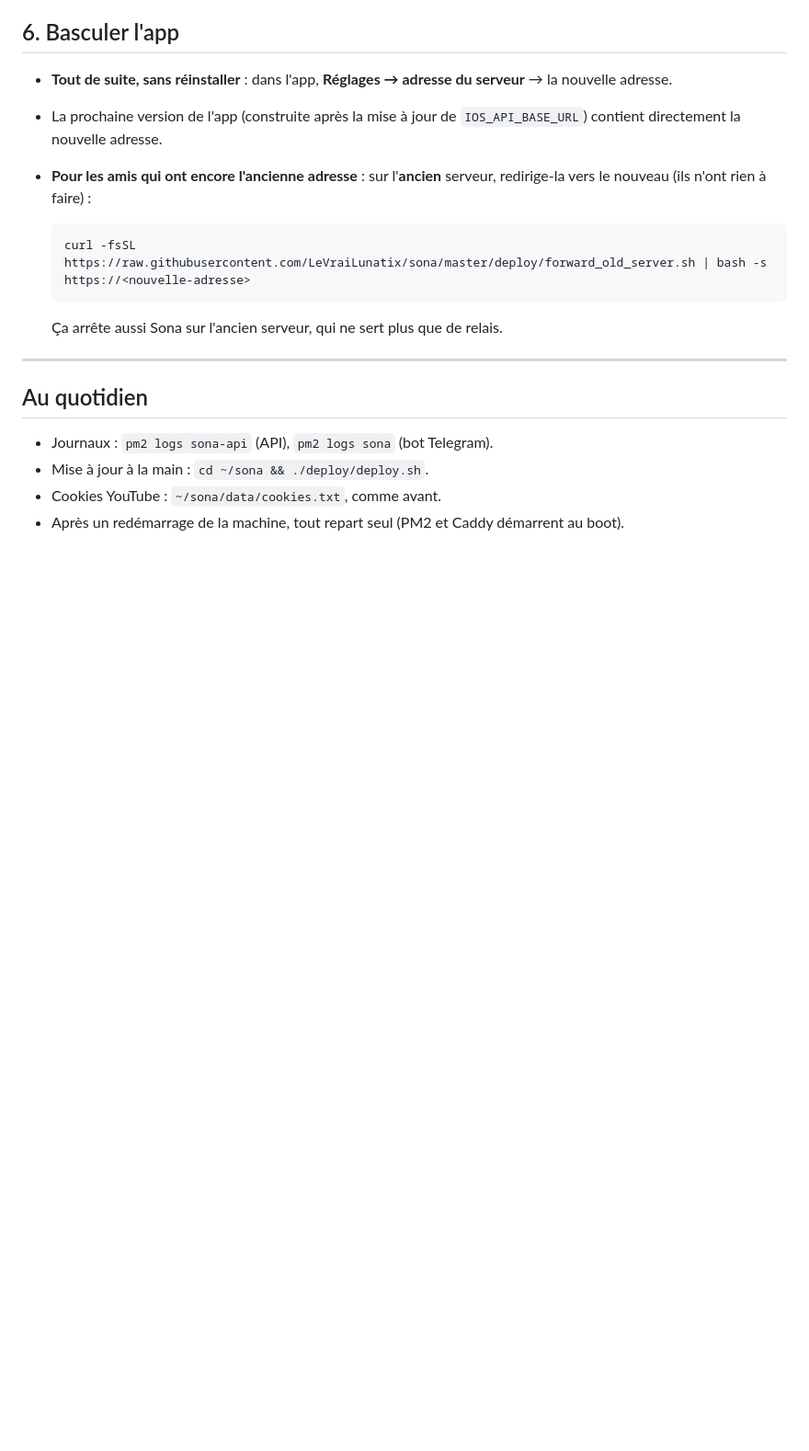
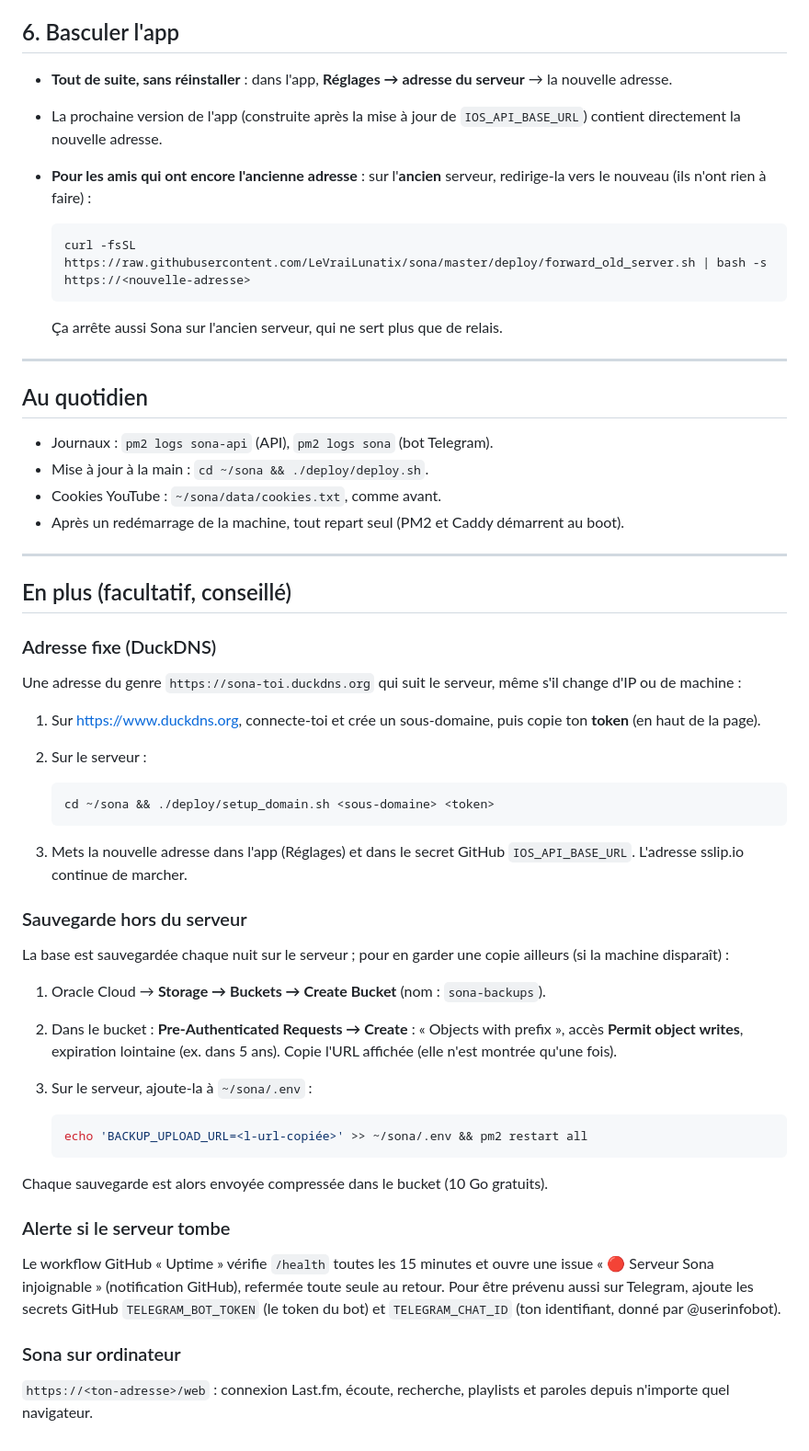
Before and after one commit to LeVraiLunatix/sona, a Markdown page: docs/MIGRATION_ORACLE.md, the part around the change. Shown at 92% size. Drawn GitHub-style; blank space fills up the shorter version.

Commit message:
Doc : adresse fixe, sauvegarde hors serveur, alerte, version web
Co-Authored-By: Claude Opus 5.5 <noreply@anthropic.com>
Claude-Session: https://claude.ai/code/session_012HyC68nNhNnwyng5SPd6ZS

````diff
--- a/docs/MIGRATION_ORACLE.md
+++ b/docs/MIGRATION_ORACLE.md
@@ -148,3 +148,55 @@ passer au vert (le déploiement automatique remarche).
 - Cookies YouTube : `~/sona/data/cookies.txt`, comme avant.
 - Après un redémarrage de la machine, tout repart seul (PM2 et Caddy
   démarrent au boot).
+
+---
+
+## En plus (facultatif, conseillé)
+
+### Adresse fixe (DuckDNS)
+
+Une adresse du genre `https://sona-toi.duckdns.org` qui suit le serveur,
+même s'il change d'IP ou de machine :
+
+1. Sur <https://www.duckdns.org>, connecte-toi et crée un sous-domaine,
+   puis copie ton **token** (en haut de la page).
+2. Sur le serveur :
+
+   ```bash
+   cd ~/sona && ./deploy/setup_domain.sh <sous-domaine> <token>
+   ```
+
+3. Mets la nouvelle adresse dans l'app (Réglages) et dans le secret
+   GitHub `IOS_API_BASE_URL`. L'adresse sslip.io continue de marcher.
+
+### Sauvegarde hors du serveur
+
+La base est sauvegardée chaque nuit sur le serveur ; pour en garder une
+copie ailleurs (si la machine disparaît) :
+
+1. Oracle Cloud → **Storage → Buckets → Create Bucket** (nom : `sona-backups`).
+2. Dans le bucket : **Pre-Authenticated Requests → Create** :
+   « Objects with prefix », accès **Permit object writes**, expiration
+   lointaine (ex. dans 5 ans). Copie l'URL affichée (elle n'est montrée
+   qu'une fois).
+3. Sur le serveur, ajoute-la à `~/sona/.env` :
+
+   ```bash
+   echo 'BACKUP_UPLOAD_URL=<l-url-copiée>' >> ~/sona/.env && pm2 restart all
+   ```
+
+Chaque sauvegarde est alors envoyée compressée dans le bucket
+(10 Go gratuits).
+
+### Alerte si le serveur tombe
+
+Le workflow GitHub « Uptime » vérifie `/health` toutes les 15 minutes et
+ouvre une issue « 🔴 Serveur Sona injoignable » (notification GitHub),
+refermée toute seule au retour. Pour être prévenu aussi sur Telegram,
+ajoute les secrets GitHub `TELEGRAM_BOT_TOKEN` (le token du bot) et
+`TELEGRAM_CHAT_ID` (ton identifiant, donné par @userinfobot).
+
+### Sona sur ordinateur
+
+`https://<ton-adresse>/web` : connexion Last.fm, écoute, recherche,
+playlists et paroles depuis n'importe quel navigateur.
````
